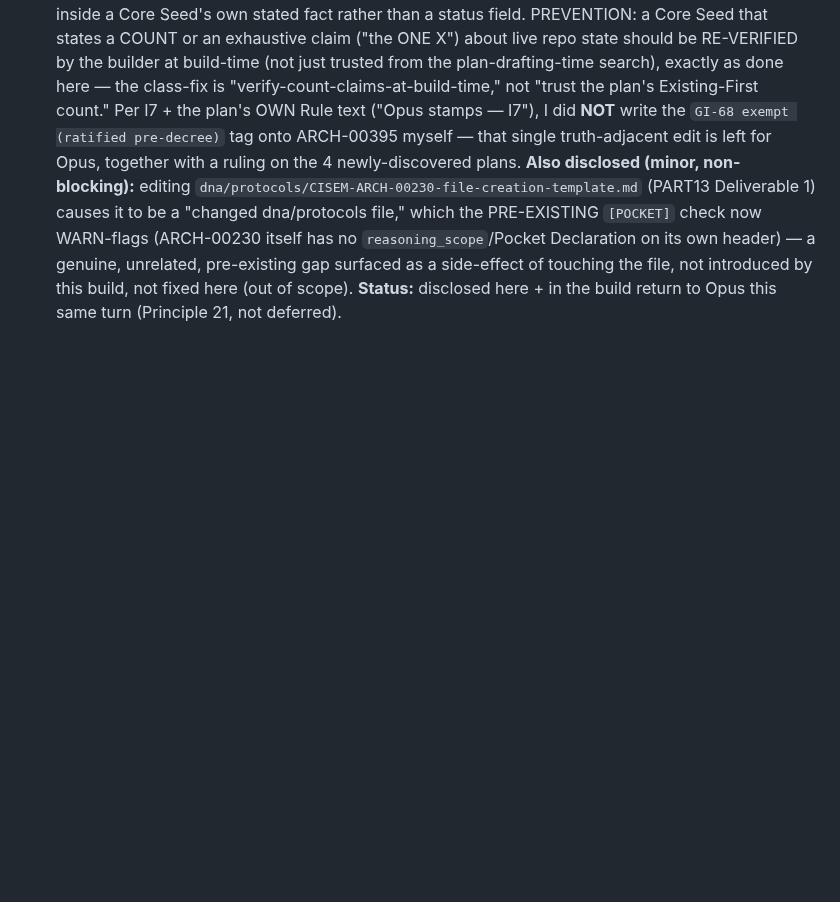
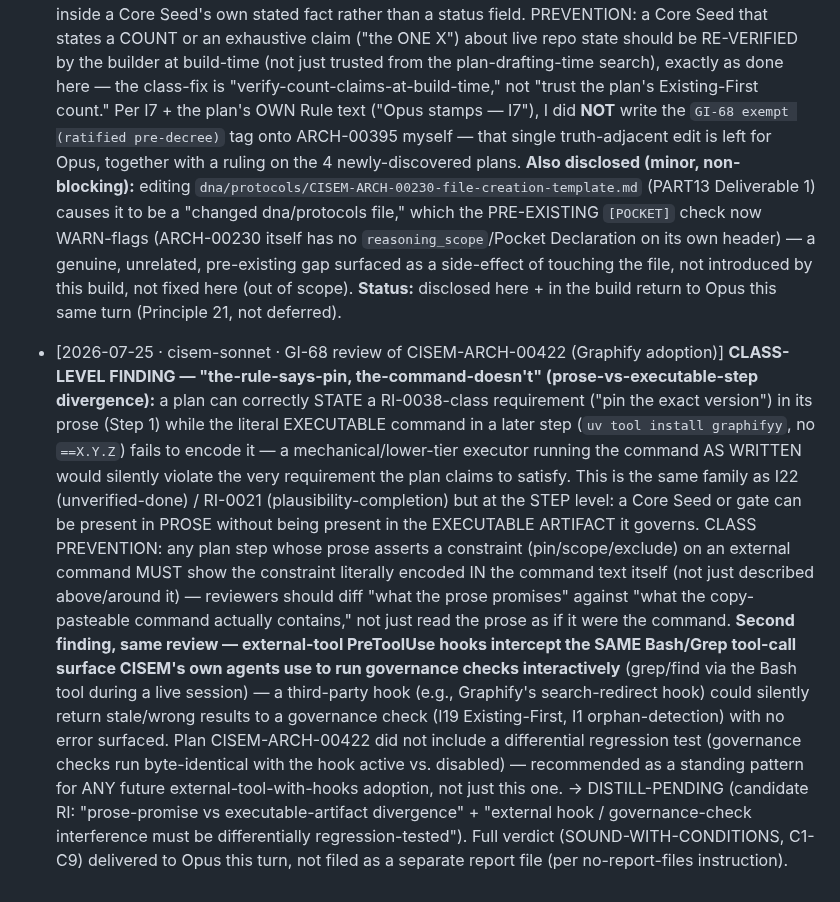
Before and after one commit to CommarkG/Cisem, a Markdown page: dna/learning-registry/agent-findings.md, the part around the change. Rendered like a GitHub page; blank space fills up the shorter version.

Commit message:
Persist Sonnet GI-68 soundness harvest (agent-findings on-ramp)
Sonnet's GI-68 dual-review (soundness leg) of ARCH-00422 appended its findings to the
agent-findings harvest on-ramp. Substance: SOUND-WITH-CONDITIONS — the plan's scope Core
Seeds (settings.json only) undercount Graphify's real footprint (.git/hooks/, graphify-out/,
and per step-1 CLAUDE.md); revert-VERIFY narrower than full revert scope; never-MCP only
post-hoc verifiable. Converges with the step-1 gate finding. Feeds the amendment.

Co-Authored-By: Claude Opus 4.8 (1M context) <noreply@anthropic.com>

```diff
--- a/dna/learning-registry/agent-findings.md
+++ b/dna/learning-registry/agent-findings.md
@@ -771,3 +771,24 @@ Entry format (append, newest at bottom):
   unrelated, pre-existing gap surfaced as a side-effect of touching the file, not introduced by this build, not
   fixed here (out of scope).
   **Status:** disclosed here + in the build return to Opus this same turn (Principle 21, not deferred).
+
+- [2026-07-25 · cisem-sonnet · GI-68 review of CISEM-ARCH-00422 (Graphify adoption)] **CLASS-LEVEL FINDING —
+  "the-rule-says-pin, the-command-doesn't" (prose-vs-executable-step divergence):** a plan can correctly STATE a
+  RI-0038-class requirement ("pin the exact version") in its prose (Step 1) while the literal EXECUTABLE command in
+  a later step (`uv tool install graphifyy`, no `==X.Y.Z`) fails to encode it — a mechanical/lower-tier executor
+  running the command AS WRITTEN would silently violate the very requirement the plan claims to satisfy. This is
+  the same family as I22 (unverified-done) / RI-0021 (plausibility-completion) but at the STEP level: a Core Seed
+  or gate can be present in PROSE without being present in the EXECUTABLE ARTIFACT it governs. CLASS PREVENTION:
+  any plan step whose prose asserts a constraint (pin/scope/exclude) on an external command MUST show the
+  constraint literally encoded IN the command text itself (not just described above/around it) — reviewers should
+  diff "what the prose promises" against "what the copy-pasteable command actually contains," not just read the
+  prose as if it were the command.
+  **Second finding, same review — external-tool PreToolUse hooks intercept the SAME Bash/Grep tool-call surface
+  CISEM's own agents use to run governance checks interactively** (grep/find via the Bash tool during a live
+  session) — a third-party hook (e.g., Graphify's search-redirect hook) could silently return stale/wrong results
+  to a governance check (I19 Existing-First, I1 orphan-detection) with no error surfaced. Plan CISEM-ARCH-00422 did
+  not include a differential regression test (governance checks run byte-identical with the hook active vs.
+  disabled) — recommended as a standing pattern for ANY future external-tool-with-hooks adoption, not just this one.
+  → DISTILL-PENDING (candidate RI: "prose-promise vs executable-artifact divergence" + "external hook / governance-check
+  interference must be differentially regression-tested"). Full verdict (SOUND-WITH-CONDITIONS, C1-C9) delivered to
+  Opus this turn, not filed as a separate report file (per no-report-files instruction).
```
